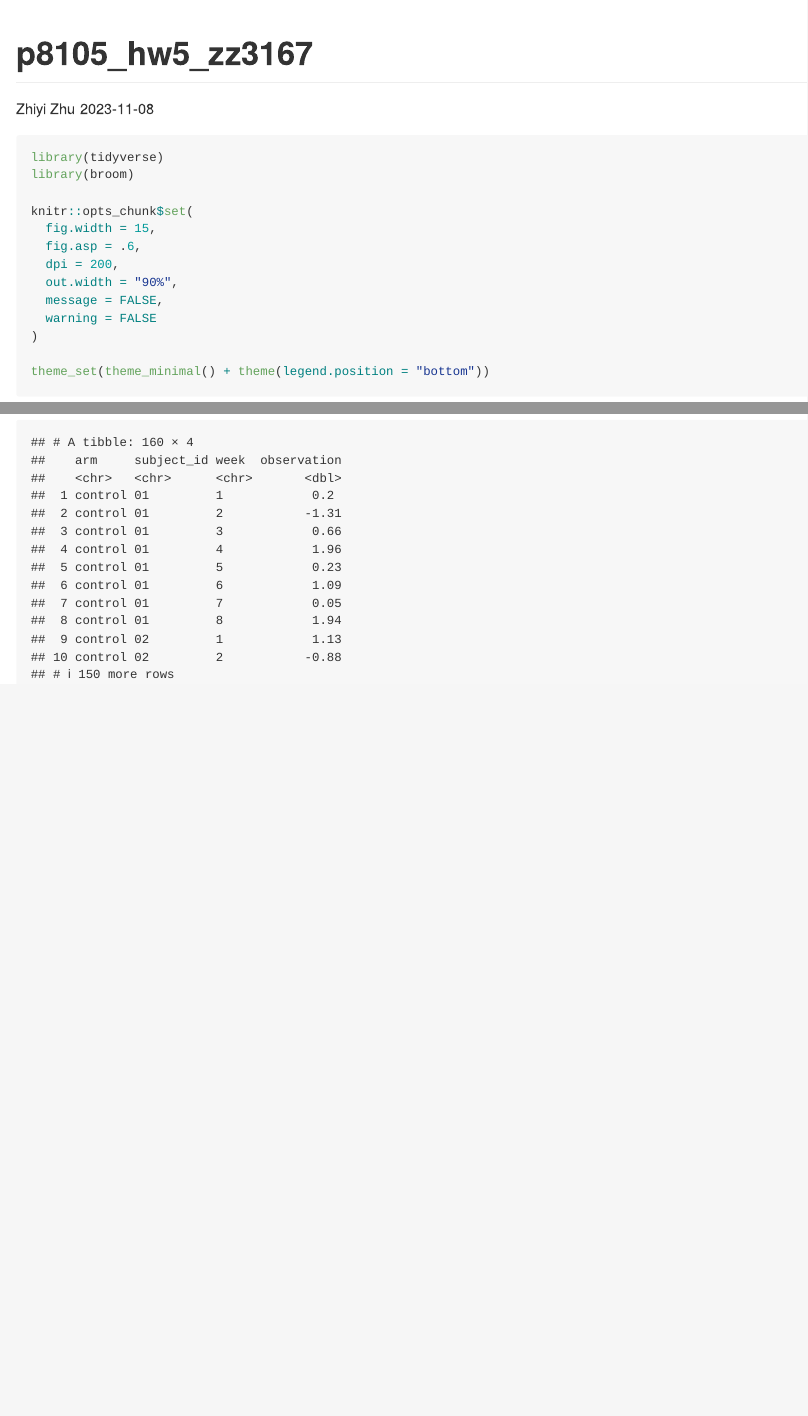
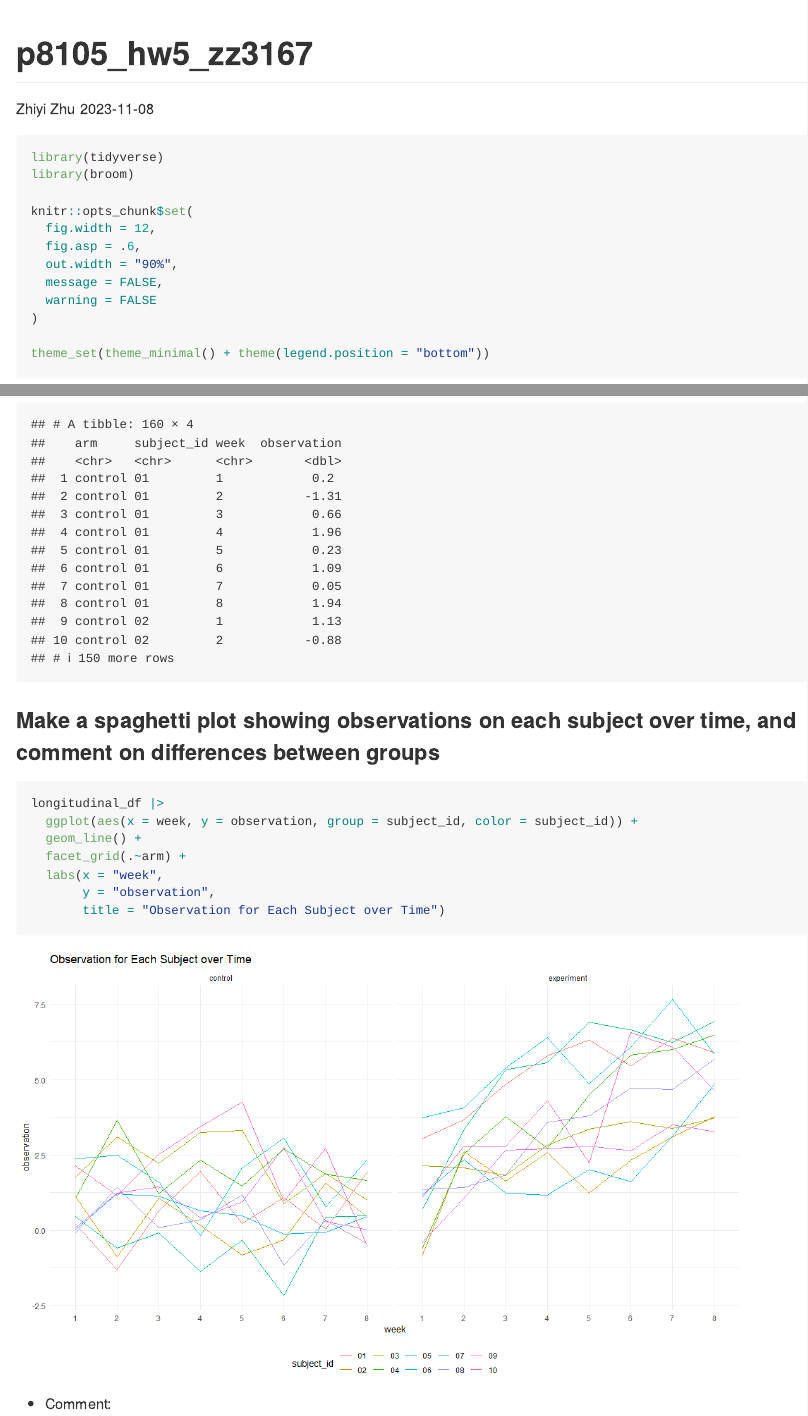
Before and after one commit to ZhiyiZhu1101/p8105_hw5_zz3167, an R Markdown document (p8105_hw5_zz3167.Rmd): the page in a window 1100 px wide, from its top, and a second part further down, joined at a grey line. The pictures show the output file p8105_hw5_zz3167.md that the author committed with the source, drawn offline in the style of GitHub.

Commit message:
Problem 2: Make a spaghetti plot showing observations on each subject over time.

````diff
--- a/p8105_hw5_zz3167.Rmd
+++ b/p8105_hw5_zz3167.Rmd
@@ -10,9 +10,8 @@ library(tidyverse)
 library(broom)
 
 knitr::opts_chunk$set(
-  fig.width = 15,
+  fig.width = 12,
   fig.asp = .6,
-  dpi = 200,
   out.width = "90%",
   message = FALSE,
   warning = FALSE
@@ -169,5 +168,18 @@ longitudinal_df =
   select(arm, subject_id, week, observation)
 
 longitudinal_df
+```
 
+### Make a spaghetti plot showing observations on each subject over time, and comment on differences between groups
+
+```{r}
+longitudinal_df |>
+  ggplot(aes(x = week, y = observation, group = subject_id, color = subject_id)) +
+  geom_line() +
+  facet_grid(.~arm) +
+  labs(x = "week",
+       y = "observation",
+       title = "Observation for Each Subject over Time")
 ```
+
+* Comment:
````
Also changed, not shown: p8105_hw5_zz3167.md, p8105_hw5_zz3167_files/figure-gfm/unnamed-chunk-5-1.png, p8105_hw5_zz3167_files/figure-gfm/unnamed-chunk-7-1.png (added).
